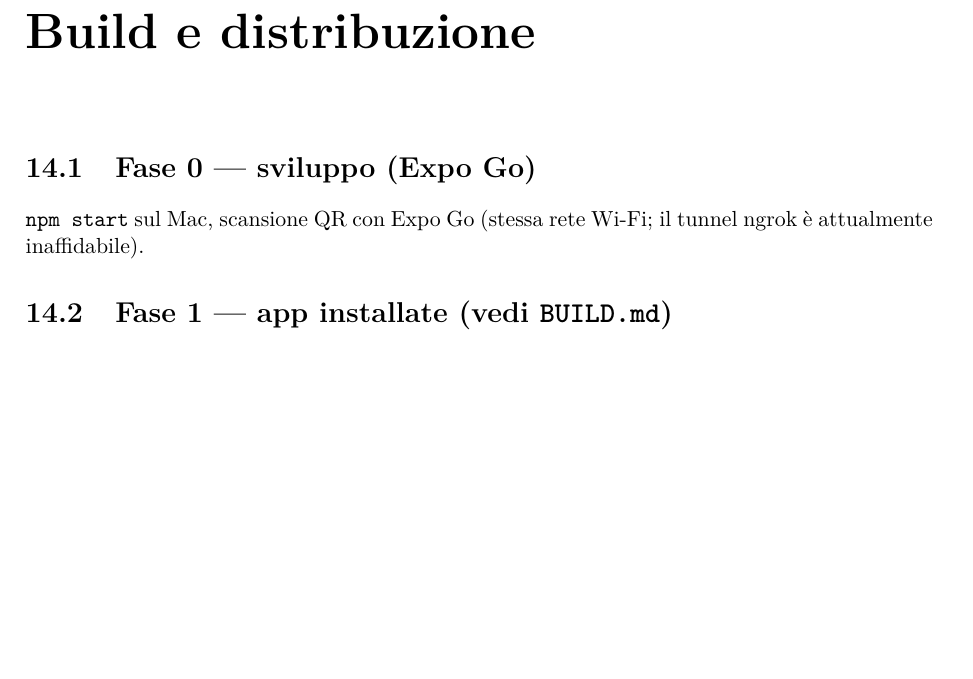
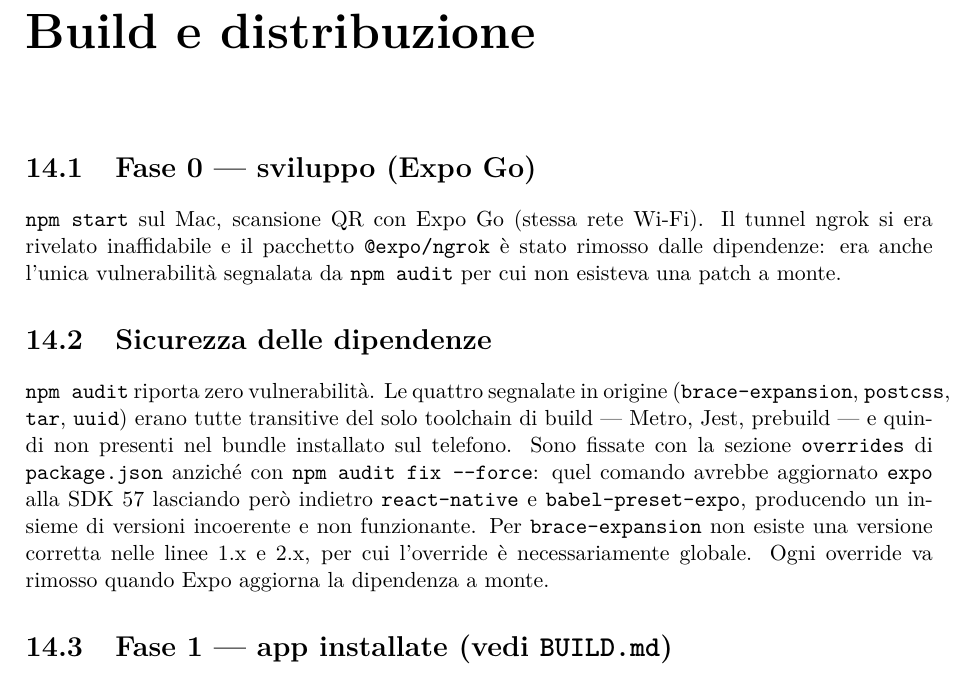
Before and after one commit to TurboLumaca/turboRipassi, a LaTeX document (docs/ripassa-documentazione.tex): part of page 23 of 24 before the commit and part of page 23 of 25 after it, cut so that both start at the same text, the shorter picture padded with empty space. Compiled offline with pdfLaTeX.

Commit message:
Fix dependency vulnerabilities with targeted overrides
npm audit reported four transitive vulnerabilities (brace-expansion,
postcss, tar, uuid). All of them come from the build toolchain — Metro,
Jest, prebuild — so none reach the bundle installed on the phone, but
they are worth clearing.

`npm audit fix --force` is not an option here: it upgrades expo to SDK 57
while leaving react-native at 0.81.5 and babel-preset-expo at 54, which is
an incoherent set that does not build. Running it also raised the reported
count from 18 to 47.

Instead, pin the four packages via `overrides`. brace-expansion has no
patched release in the 1.x or 2.x lines — the advisory covers everything up
to 5.0.7 — so that override is necessarily global.

Also drop @expo/ngrok, the one package npm reported as having no fix
available. The tunnel mode it backs was already documented as unreliable
and is not used.

Verified after the change: npm audit clean, 118 tests passing, typecheck
clean, `expo config` resolves, and `expo export --platform android` bundles
all 1289 modules.

Co-Authored-By: Claude Opus 5 <noreply@anthropic.com>

```diff
--- a/docs/ripassa-documentazione.tex
+++ b/docs/ripassa-documentazione.tex
@@ -554,8 +554,25 @@
 \chapter{Build e distribuzione}
 
 \section{Fase 0 — sviluppo (Expo Go)}
-\texttt{npm start} sul Mac, scansione QR con Expo Go (stessa rete Wi-Fi;
-il tunnel ngrok \`e attualmente inaffidabile).
+\texttt{npm start} sul Mac, scansione QR con Expo Go (stessa rete Wi-Fi).
+Il tunnel ngrok si era rivelato inaffidabile e il pacchetto
+\texttt{@expo/ngrok} \`e stato rimosso dalle dipendenze: era anche l'unica
+vulnerabilit\`a segnalata da \texttt{npm audit} per cui non esisteva una
+patch a monte.
+
+\section{Sicurezza delle dipendenze}
+\texttt{npm audit} riporta zero vulnerabilit\`a. Le quattro segnalate in
+origine (\texttt{brace-expansion}, \texttt{postcss}, \texttt{tar},
+\texttt{uuid}) erano tutte transitive del solo toolchain di build — Metro,
+Jest, prebuild — e quindi non presenti nel bundle installato sul telefono.
+Sono fissate con la sezione \texttt{overrides} di \texttt{package.json}
+anzich\'e con \texttt{npm audit fix -{}-force}: quel comando avrebbe
+aggiornato \texttt{expo} alla SDK~57 lasciando per\`o indietro
+\texttt{react-native} e \texttt{babel-preset-expo}, producendo un insieme di
+versioni incoerente e non funzionante. Per \texttt{brace-expansion} non
+esiste una versione corretta nelle linee 1.x e 2.x, per cui l'override \`e
+necessariamente globale. Ogni override va rimosso quando Expo aggiorna la
+dipendenza a monte.
 
 \section{Fase 1 — app installate (vedi \texttt{BUILD.md})}
 \begin{itemize}[nosep]
```
Also changed, not shown: README.md, 2 other files.
